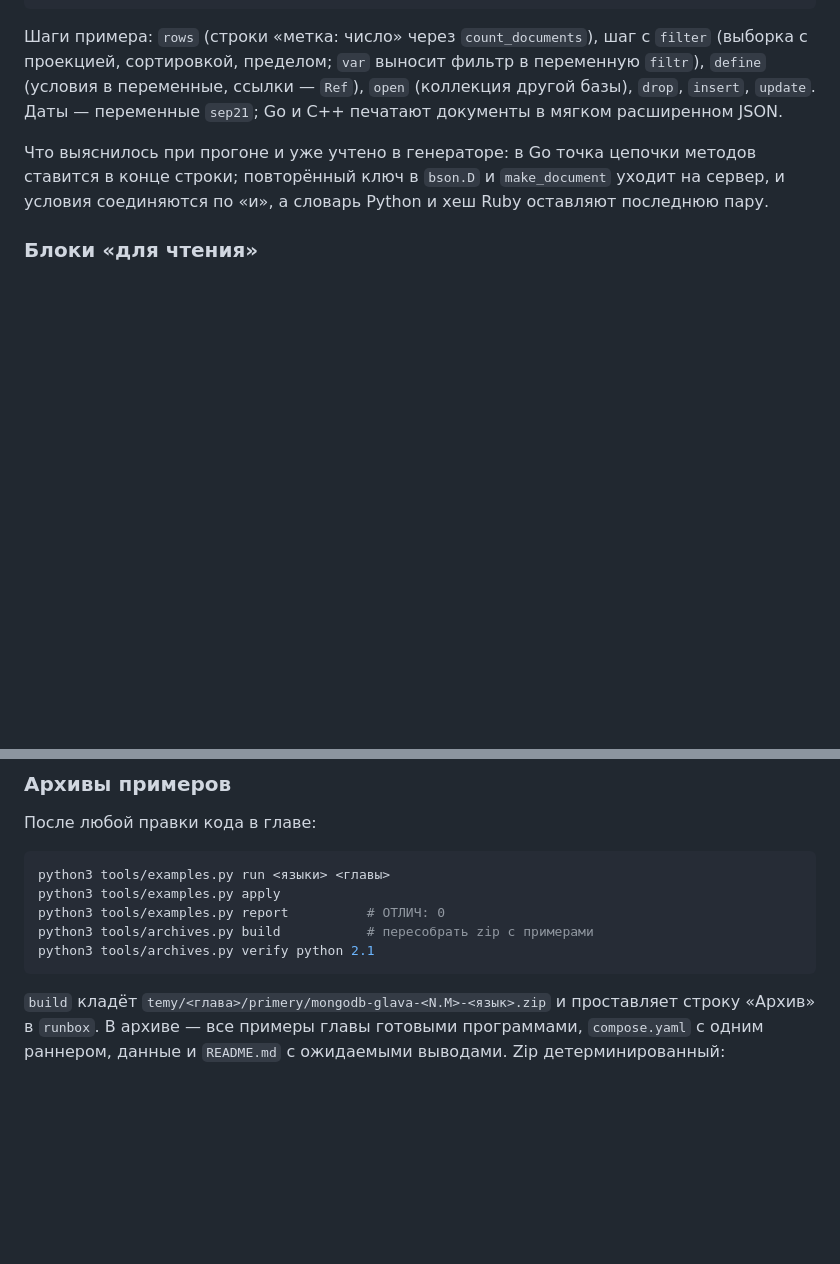
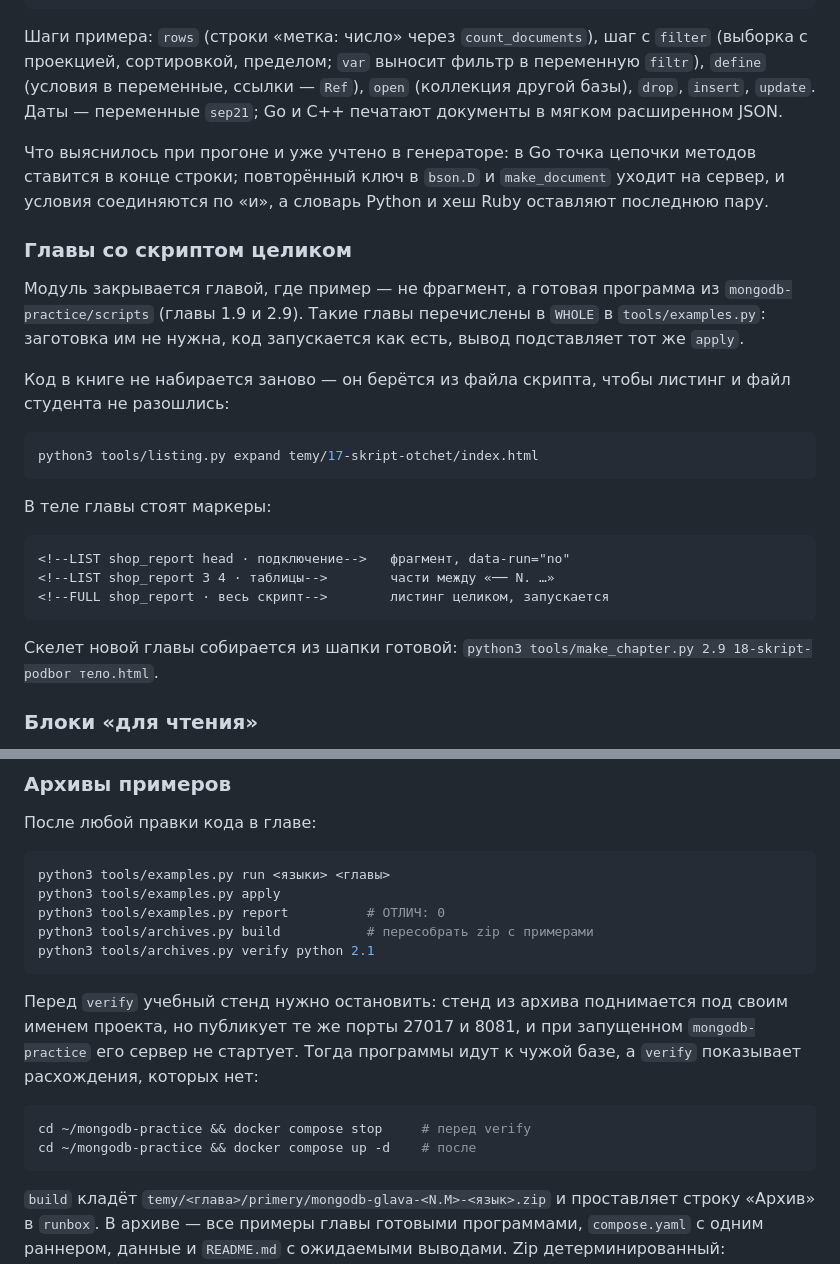
Before and after one commit to MaximBytecamp/mongodb_theory_makarov, a Markdown page: AUTHORING.md, 2 parts joined by grey strips. Drawn GitHub-style; blank space fills up the shorter version.

Commit message:
AUTHORING: главы со скриптом целиком и остановка стенда перед verify
Раздел о главах 1.9 и 2.9: режим WHOLE, маркеры LIST и FULL, листинг
берётся из файла скрипта через tools/listing.py, скелет главы —
tools/make_chapter.py. Отдельно записано, почему перед archives.py verify
нужно останавливать учебный стенд: стенд архива публикует те же порты,
его сервер не стартует, и проверка показывает расхождения, которых нет.
Архивы 1.9 и 2.9 проверены: расхождений 0.

````diff
--- a/AUTHORING.md
+++ b/AUTHORING.md
@@ -153,6 +153,31 @@ python3 tools/snippets.py show 2.5 bad  # посмотреть код одног
 `make_document` уходит на сервер, и условия соединяются по «и», а словарь
 Python и хеш Ruby оставляют последнюю пару.
 
+### Главы со скриптом целиком
+
+Модуль закрывается главой, где пример — не фрагмент, а готовая программа
+из `mongodb-practice/scripts` (главы 1.9 и 2.9). Такие главы перечислены
+в `WHOLE` в `tools/examples.py`: заготовка им не нужна, код запускается как
+есть, вывод подставляет тот же `apply`.
+
+Код в книге не набирается заново — он берётся из файла скрипта, чтобы
+листинг и файл студента не разошлись:
+
+```bash
+python3 tools/listing.py expand temy/17-skript-otchet/index.html
+```
+
+В теле главы стоят маркеры:
+
+```
+<!--LIST shop_report head · подключение-->   фрагмент, data-run="no"
+<!--LIST shop_report 3 4 · таблицы-->        части между «── N. …»
+<!--FULL shop_report · весь скрипт-->        листинг целиком, запускается
+```
+
+Скелет новой главы собирается из шапки готовой:
+`python3 tools/make_chapter.py 2.9 18-skript-podbor тело.html`.
+
 ### Блоки «для чтения»
 
 Фрагмент, который не должен выполняться (заведомо ошибочный код, кусок без
@@ -169,6 +194,16 @@ python3 tools/examples.py apply
 python3 tools/examples.py report          # ОТЛИЧ: 0
 python3 tools/archives.py build           # пересобрать zip с примерами
 python3 tools/archives.py verify python 2.1
+```
+
+Перед `verify` учебный стенд нужно остановить: стенд из архива поднимается
+под своим именем проекта, но публикует те же порты 27017 и 8081, и при
+запущенном `mongodb-practice` его сервер не стартует. Тогда программы идут
+к чужой базе, а `verify` показывает расхождения, которых нет:
+
+```bash
+cd ~/mongodb-practice && docker compose stop     # перед verify
+cd ~/mongodb-practice && docker compose up -d    # после
 ```
 
 `build` кладёт `temy/<глава>/primery/mongodb-glava-<N.M>-<язык>.zip` и
````
